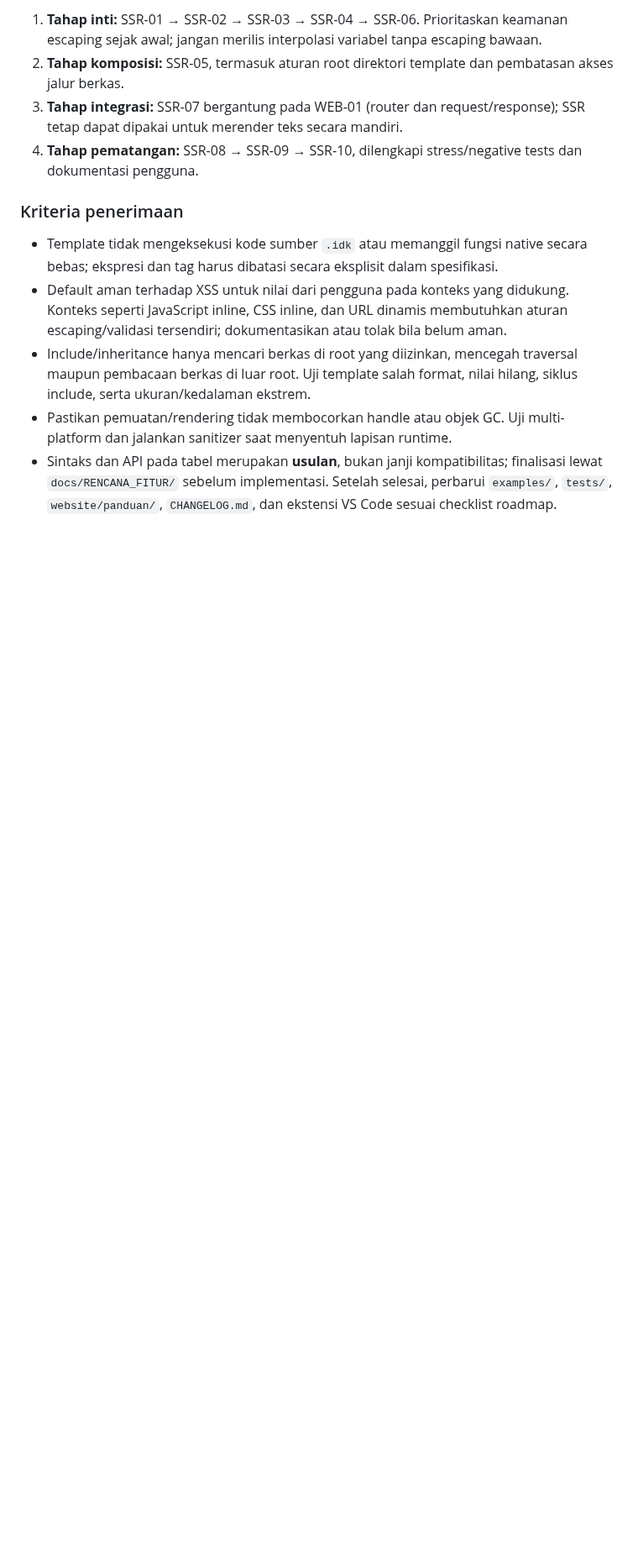
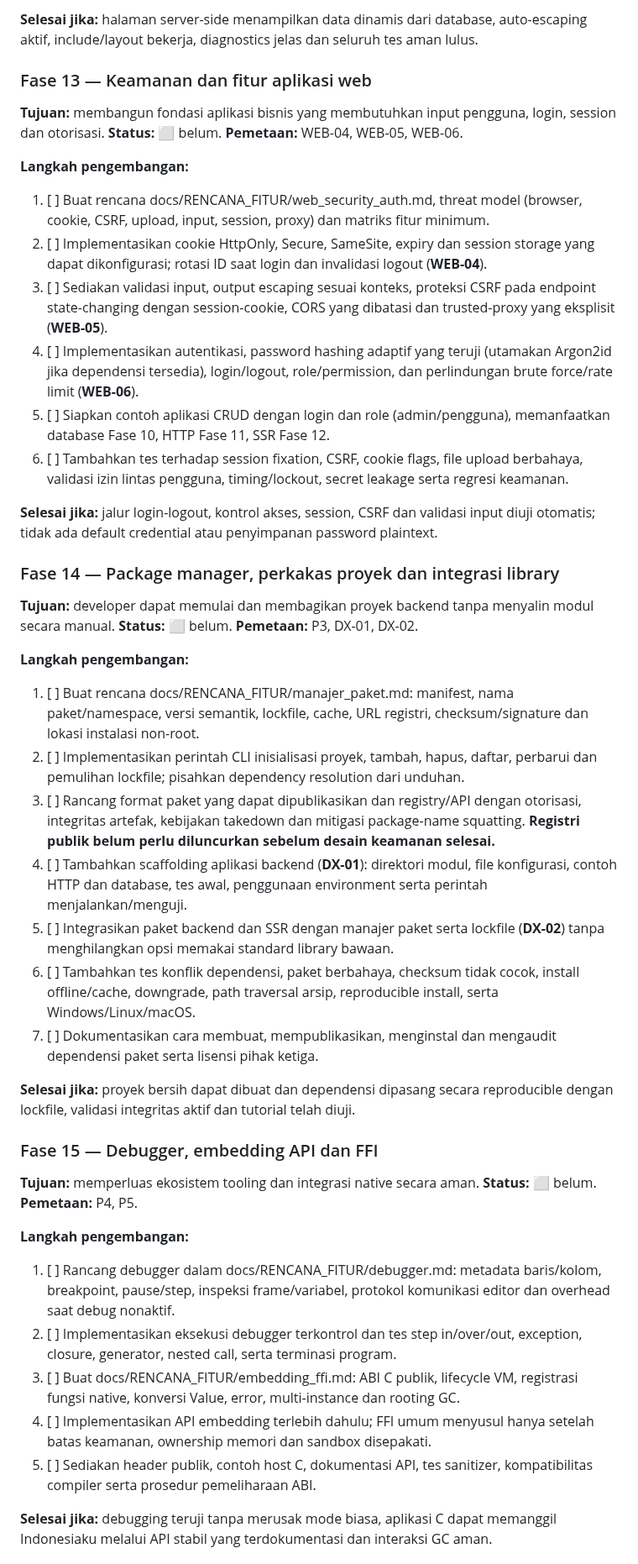
Before and after one commit to teguh02/Indonesiaku, a Markdown page: docs/ROADMAP.md, the part around one of its changes. Shown at 84% size. GitHub-like rendering; blank space fills up the shorter version.

Commit message:
docs: susun roadmap fase 9-16 dengan langkah implementasi dan kriteria penerimaan

```diff
--- a/docs/ROADMAP.md
+++ b/docs/ROADMAP.md
@@ -452,13 +435,48 @@ Bagian ini mengurutkan pekerjaan yang **belum selesai**, bukan mengubah status f
 
-1. **Tahap inti:** SSR-01 → SSR-02 → SSR-03 → SSR-04 → SSR-06. Prioritaskan keamanan escaping sejak awal; jangan merilis interpolasi variabel tanpa escaping bawaan.
-2. **Tahap komposisi:** SSR-05, termasuk aturan root direktori template dan pembatasan akses jalur berkas.
-3. **Tahap integrasi:** SSR-07 bergantung pada WEB-01 (router dan request/response); SSR tetap dapat dipakai untuk merender teks secara mandiri.
-4. **Tahap pematangan:** SSR-08 → SSR-09 → SSR-10, dilengkapi stress/negative tests dan dokumentasi pengguna.
+**Selesai jika:** halaman server-side menampilkan data dinamis dari database, auto-escaping aktif, include/layout bekerja, diagnostics jelas dan seluruh tes aman lulus.
 
-### Kriteria penerimaan
+### Fase 13 — Keamanan dan fitur aplikasi web
 
-- Template tidak mengeksekusi kode sumber `.idk` atau memanggil fungsi native secara bebas; ekspresi dan tag harus dibatasi secara eksplisit dalam spesifikasi.
-- Default aman terhadap XSS untuk nilai dari pengguna pada konteks yang didukung. Konteks seperti JavaScript inline, CSS inline, dan URL dinamis membutuhkan aturan escaping/validasi tersendiri; dokumentasikan atau tolak bila belum aman.
-- Include/inheritance hanya mencari berkas di root yang diizinkan, mencegah traversal maupun pembacaan berkas di luar root. Uji template salah format, nilai hilang, siklus include, serta ukuran/kedalaman ekstrem.
-- Pastikan pemuatan/rendering tidak membocorkan handle atau objek GC. Uji multi-platform dan jalankan sanitizer saat menyentuh lapisan runtime.
-- Sintaks dan API pada tabel merupakan **usulan**, bukan janji kompatibilitas; finalisasi lewat `docs/RENCANA_FITUR/` sebelum implementasi. Setelah selesai, perbarui `examples/`, `tests/`, `website/panduan/`, `CHANGELOG.md`, dan ekstensi VS Code sesuai checklist roadmap.
+**Tujuan:** membangun fondasi aplikasi bisnis yang membutuhkan input pengguna, login, session dan otorisasi. **Status:** ⬜ belum. **Pemetaan:** WEB-04, WEB-05, WEB-06.
+
+**Langkah pengembangan:**
+
+1. [ ] Buat rencana docs/RENCANA_FITUR/web_security_auth.md, threat model (browser, cookie, CSRF, upload, input, session, proxy) dan matriks fitur minimum.
+2. [ ] Implementasikan cookie HttpOnly, Secure, SameSite, expiry dan session storage yang dapat dikonfigurasi; rotasi ID saat login dan invalidasi logout (**WEB-04**).
+3. [ ] Sediakan validasi input, output escaping sesuai konteks, proteksi CSRF pada endpoint state-changing dengan session-cookie, CORS yang dibatasi dan trusted-proxy yang eksplisit (**WEB-05**).
+4. [ ] Implementasikan autentikasi, password hashing adaptif yang teruji (utamakan Argon2id jika dependensi tersedia), login/logout, role/permission, dan perlindungan brute force/rate limit (**WEB-06**).
+5. [ ] Siapkan contoh aplikasi CRUD dengan login dan role (admin/pengguna), memanfaatkan database Fase 10, HTTP Fase 11, SSR Fase 12.
+6. [ ] Tambahkan tes terhadap session fixation, CSRF, cookie flags, file upload berbahaya, validasi izin lintas pengguna, timing/lockout, secret leakage serta regresi keamanan.
+
+**Selesai jika:** jalur login-logout, kontrol akses, session, CSRF dan validasi input diuji otomatis; tidak ada default credential atau penyimpanan password plaintext.
+
+### Fase 14 — Package manager, perkakas proyek dan integrasi library
+
+**Tujuan:** developer dapat memulai dan membagikan proyek backend tanpa menyalin modul secara manual. **Status:** ⬜ belum. **Pemetaan:** P3, DX-01, DX-02.
+
+**Langkah pengembangan:**
+
+1. [ ] Buat rencana docs/RENCANA_FITUR/manajer_paket.md: manifest, nama paket/namespace, versi semantik, lockfile, cache, URL registri, checksum/signature dan lokasi instalasi non-root.
+2. [ ] Implementasikan perintah CLI inisialisasi proyek, tambah, hapus, daftar, perbarui dan pemulihan lockfile; pisahkan dependency resolution dari unduhan.
+3. [ ] Rancang format paket yang dapat dipublikasikan dan registry/API dengan otorisasi, integritas artefak, kebijakan takedown dan mitigasi package-name squatting. **Registri publik belum perlu diluncurkan sebelum desain keamanan selesai.**
+4. [ ] Tambahkan scaffolding aplikasi backend (**DX-01**): direktori modul, file konfigurasi, contoh HTTP dan database, tes awal, penggunaan environment serta perintah menjalankan/menguji.
+5. [ ] Integrasikan paket backend dan SSR dengan manajer paket serta lockfile (**DX-02**) tanpa menghilangkan opsi memakai standard library bawaan.
+6. [ ] Tambahkan tes konflik dependensi, paket berbahaya, checksum tidak cocok, install offline/cache, downgrade, path traversal arsip, reproducible install, serta Windows/Linux/macOS.
+7. [ ] Dokumentasikan cara membuat, mempublikasikan, menginstal dan mengaudit dependensi paket serta lisensi pihak ketiga.
+
+**Selesai jika:** proyek bersih dapat dibuat dan dependensi dipasang secara reproducible dengan lockfile, validasi integritas aktif dan tutorial telah diuji.
+
+### Fase 15 — Debugger, embedding API dan FFI
+
+**Tujuan:** memperluas ekosistem tooling dan integrasi native secara aman. **Status:** ⬜ belum. **Pemetaan:** P4, P5.
+
+**Langkah pengembangan:**
+
+1. [ ] Rancang debugger dalam docs/RENCANA_FITUR/debugger.md: metadata baris/kolom, breakpoint, pause/step, inspeksi frame/variabel, protokol komunikasi editor dan overhead saat debug nonaktif.
+2. [ ] Implementasikan eksekusi debugger terkontrol dan tes step in/over/out, exception, closure, generator, nested call, serta terminasi program.
+3. [ ] Buat docs/RENCANA_FITUR/embedding_ffi.md: ABI C publik, lifecycle VM, registrasi fungsi native, konversi Value, error, multi-instance dan rooting GC.
+4. [ ] Implementasikan API embedding terlebih dahulu; FFI umum menyusul hanya setelah batas keamanan, ownership memori dan sandbox disepakati.
+5. [ ] Sediakan header publik, contoh host C, dokumentasi API, tes sanitizer, kompatibilitas compiler serta prosedur pemeliharaan ABI.
+
+**Selesai jika:** debugging teruji tanpa merusak mode biasa, aplikasi C dapat memanggil Indonesiaku melalui API stabil yang terdokumentasi dan interaksi GC aman.
+
```
Also changed, not shown: other parts of docs/ROADMAP.md (+91 -72 lines).
